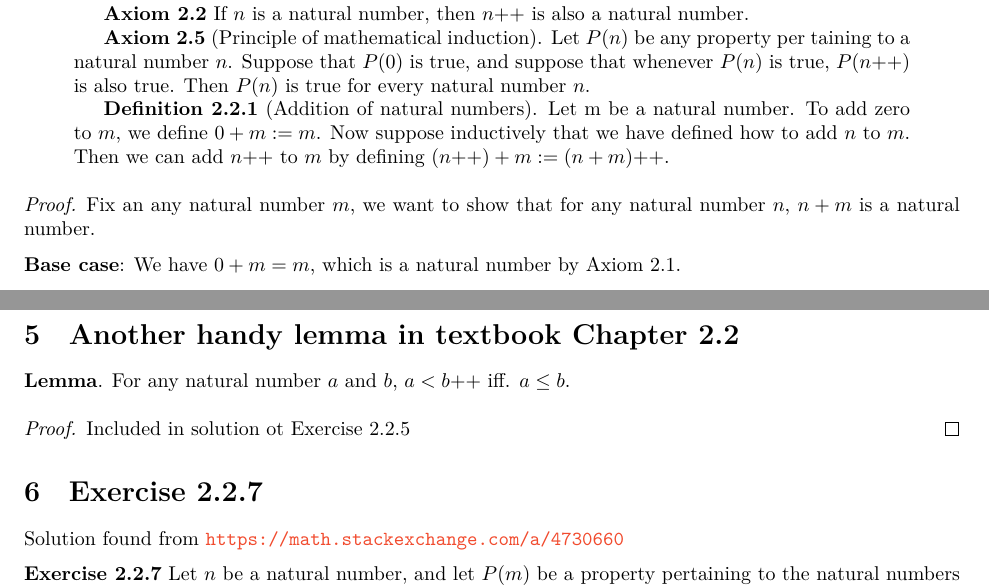
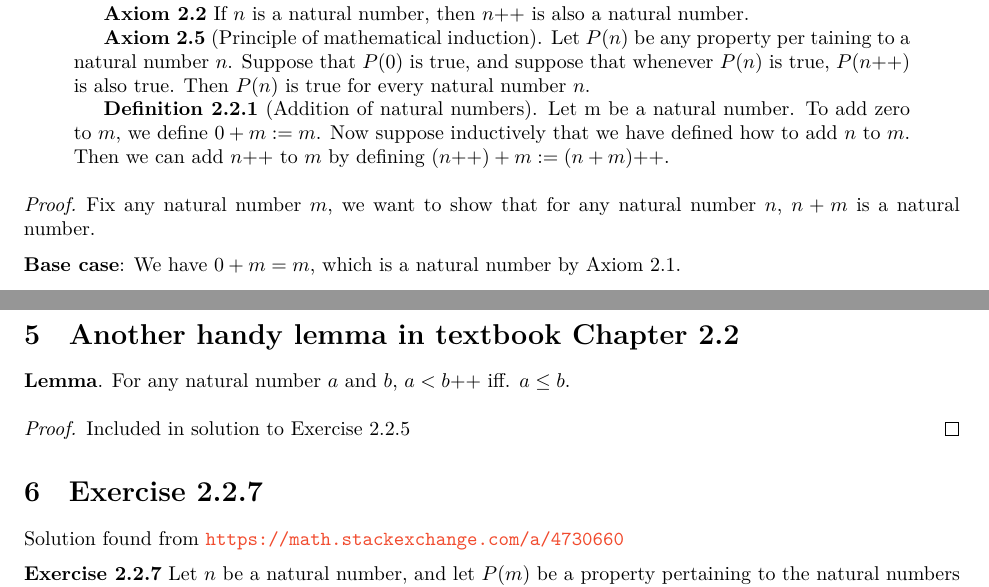
Before and after one commit to Hsi-Lu/Analysis-by-Terence-Tao, a LaTeX document (Note.tex): two parts of pages 1 and 2 of 14, joined at a grey line, cut so that both start at the same text. Compiled offline with XeLaTeX.

Commit message:
Fix typo

```diff
--- a/Note.tex
+++ b/Note.tex
@@ -51,7 +51,7 @@ Notice that we can prove easily, using Axioms 2.1, 2.2, and induction (Axiom
 \end{quotation}
 
 \begin{proof}
-    Fix an any natural number $m$,
+    Fix any natural number $m$,
     we want to show that for any natural number $n$, $n + m$ is a natural number.
 
     \textbf{Base case}:  We have $0 + m = m$, which is a natural number by Axiom 2.1.
@@ -118,7 +118,7 @@ If $a = b$, then $a\doubleplus  > b$ (why?).
 \section{Another handy lemma in textbook Chapter 2.2}
 \textbf{Lemma}. For any natural number $a$ and $b$, $a  <b\doubleplus$ iff. $a \le b$.
 \begin{proof}
-    Included in solution ot Exercise 2.2.5
+    Included in solution to Exercise 2.2.5
 \end{proof}
 
 \section{Exercise 2.2.7}
```
